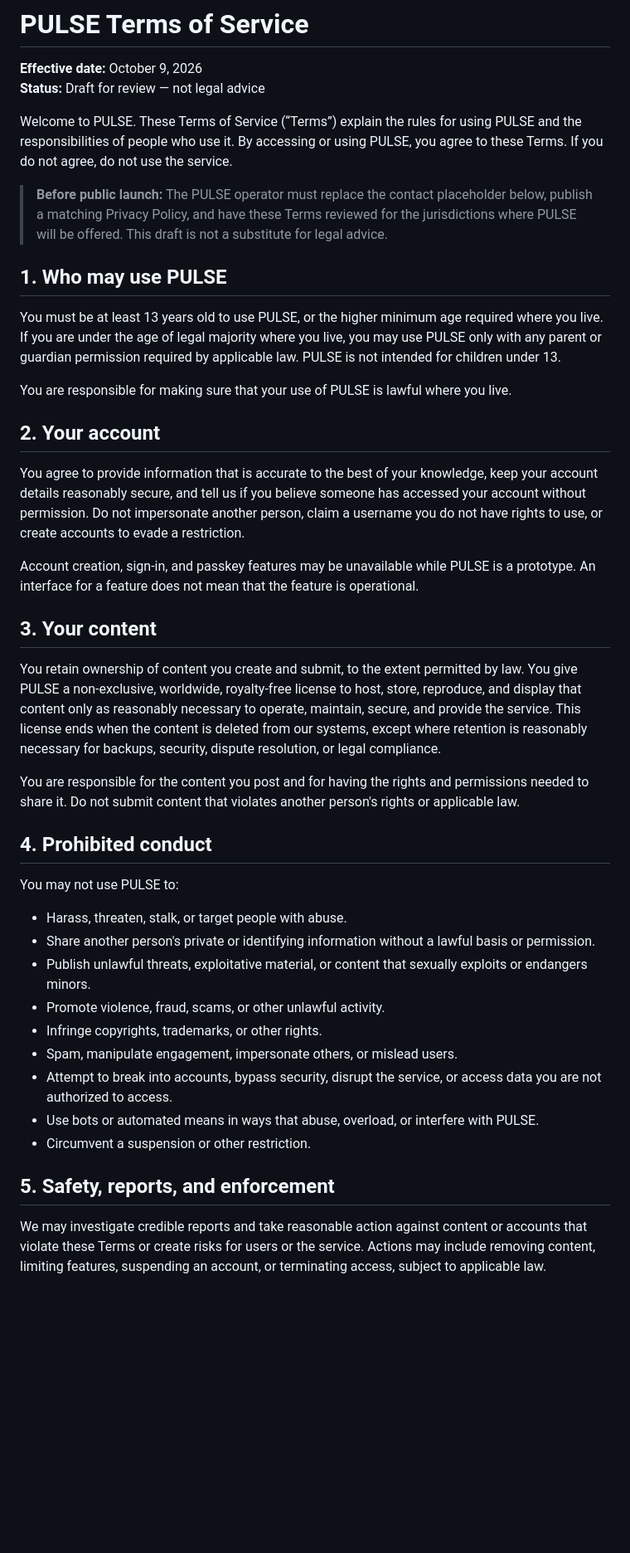
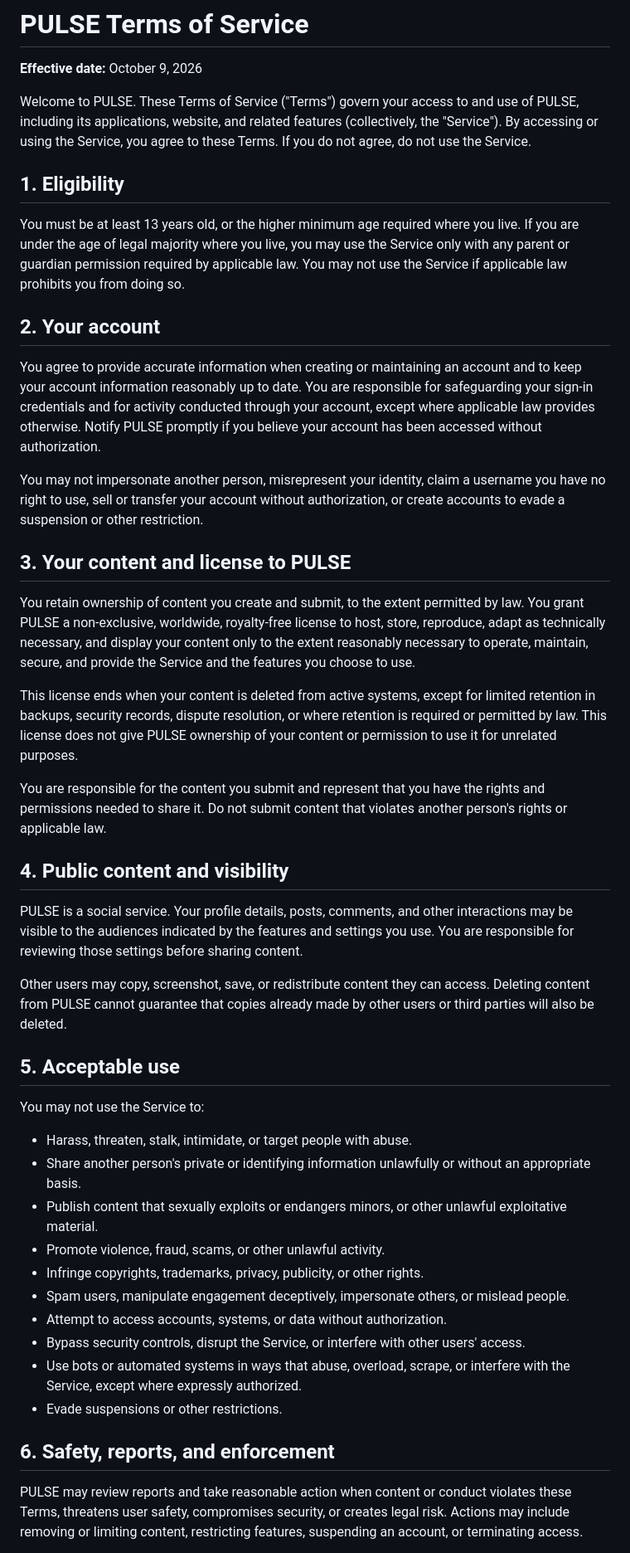
Before and after one commit to doorsfan14/PULSE, a Markdown page: TERMS_OF_SERVICE.md, the part around one of its changes. Shown at 83% size. Drawn GitHub-style; blank space fills up the shorter version.

Commit message:
Publish full PULSE Terms of Service

```diff
--- a/TERMS_OF_SERVICE.md
+++ b/TERMS_OF_SERVICE.md
@@ -1,44 +1,49 @@
 # PULSE Terms of Service
 
 **Effective date:** October 9, 2026
-**Status:** Draft for review — not legal advice
 
-Welcome to PULSE. These Terms of Service (“Terms”) explain the rules for using PULSE and the responsibilities of people who use it. By accessing or using PULSE, you agree to these Terms. If you do not agree, do not use the service.
+Welcome to PULSE. These Terms of Service ("Terms") govern your access to and use of PULSE, including its applications, website, and related features (collectively, the "Service"). By accessing or using the Service, you agree to these Terms. If you do not agree, do not use the Service.
 
-> **Before public launch:** The PULSE operator must replace the contact placeholder below, publish a matching Privacy Policy, and have these Terms reviewed for the jurisdictions where PULSE will be offered. This draft is not a substitute for legal advice.
+## 1. Eligibility
 
-## 1. Who may use PULSE
-
-You must be at least 13 years old to use PULSE, or the higher minimum age required where you live. If you are under the age of legal majority where you live, you may use PULSE only with any parent or guardian permission required by applicable law. PULSE is not intended for children under 13.
-
-You are responsible for making sure that your use of PULSE is lawful where you live.
+You must be at least 13 years old, or the higher minimum age required where you live. If you are under the age of legal majority where you live, you may use the Service only with any parent or guardian permission required by applicable law. You may not use the Service if applicable law prohibits you from doing so.
 
 ## 2. Your account
 
-You agree to provide information that is accurate to the best of your knowledge, keep your account details reasonably secure, and tell us if you believe someone has accessed your account without permission. Do not impersonate another person, claim a username you do not have rights to use, or create accounts to evade a restriction.
+You agree to provide accurate information when creating or maintaining an account and to keep your account information reasonably up to date. You are responsible for safeguarding your sign-in credentials and for activity conducted through your account, except where applicable law provides otherwise. Notify PULSE promptly if you believe your account has been accessed without authorization.
 
-Account creation, sign-in, and passkey features may be unavailable while PULSE is a prototype. An interface for a feature does not mean that the feature is operational.
+You may not impersonate another person, misrepresent your identity, claim a username you have no right to use, sell or transfer your account without authorization, or create accounts to evade a suspension or other restriction.
 
-## 3. Your content
+## 3. Your content and license to PULSE
 
-You retain ownership of content you create and submit, to the extent permitted by law. You give PULSE a non-exclusive, worldwide, royalty-free license to host, store, reproduce, and display that content only as reasonably necessary to operate, maintain, secure, and provide the service. This license ends when the content is deleted from our systems, except where retention is reasonably necessary for backups, security, dispute resolution, or legal compliance.
+You retain ownership of content you create and submit, to the extent permitted by law. You grant PULSE a non-exclusive, worldwide, royalty-free license to host, store, reproduce, adapt as technically necessary, and display your content only to the extent reasonably necessary to operate, maintain, secure, and provide the Service and the features you choose to use.
 
-You are responsible for the content you post and for having the rights and permissions needed to share it. Do not submit content that violates another person's rights or applicable law.
+This license ends when your content is deleted from active systems, except for limited retention in backups, security records, dispute resolution, or where retention is required or permitted by law. This license does not give PULSE ownership of your content or permission to use it for unrelated purposes.
 
-## 4. Prohibited conduct
+You are responsible for the content you submit and represent that you have the rights and permissions needed to share it. Do not submit content that violates another person's rights or applicable law.
 
-You may not use PULSE to:
-- Harass, threaten, stalk, or target people with abuse.
-- Share another person's private or identifying information without a lawful basis or permission.
-- Publish unlawful threats, exploitative material, or content that sexually exploits or endangers minors.
+## 4. Public content and visibility
+
+PULSE is a social service. Your profile details, posts, comments, and other interactions may be visible to the audiences indicated by the features and settings you use. You are responsible for reviewing those settings before sharing content.
+
+Other users may copy, screenshot, save, or redistribute content they can access. Deleting content from PULSE cannot guarantee that copies already made by other users or third parties will also be deleted.
+
+## 5. Acceptable use
+
+You may not use the Service to:
+
+- Harass, threaten, stalk, intimidate, or target people with abuse.
+- Share another person's private or identifying information unlawfully or without an appropriate basis.
+- Publish content that sexually exploits or endangers minors, or other unlawful exploitative material.
 - Promote violence, fraud, scams, or other unlawful activity.
-- Infringe copyrights, trademarks, or other rights.
-- Spam, manipulate engagement, impersonate others, or mislead users.
-- Attempt to break into accounts, bypass security, disrupt the service, or access data you are not authorized to access.
-- Use bots or automated means in ways that abuse, overload, or interfere with PULSE.
-- Circumvent a suspension or other restriction.
+- Infringe copyrights, trademarks, privacy, publicity, or other rights.
+- Spam users, manipulate engagement deceptively, impersonate others, or mislead people.
+- Attempt to access accounts, systems, or data without authorization.
+- Bypass security controls, disrupt the Service, or interfere with other users' access.
+- Use bots or automated systems in ways that abuse, overload, scrape, or interfere with the Service, except where expressly authorized.
+- Evade suspensions or other restrictions.
 
-## 5. Safety, reports, and enforcement
+## 6. Safety, reports, and enforcement
 
-We may investigate credible reports and take reasonable action against content or accounts that violate these Terms or create risks for users or the service. Actions may include removing content, limiting features, suspending an account, or terminating access, subject to applicable law.
+PULSE may review reports and take reasonable action when content or conduct violates these Terms, threatens user safety, compromises security, or creates legal risk. Actions may include removing or limiting content, restricting features, suspending an account, or terminating access.
 
```
Also changed, not shown: other parts of TERMS_OF_SERVICE.md (+29 -17 lines).
